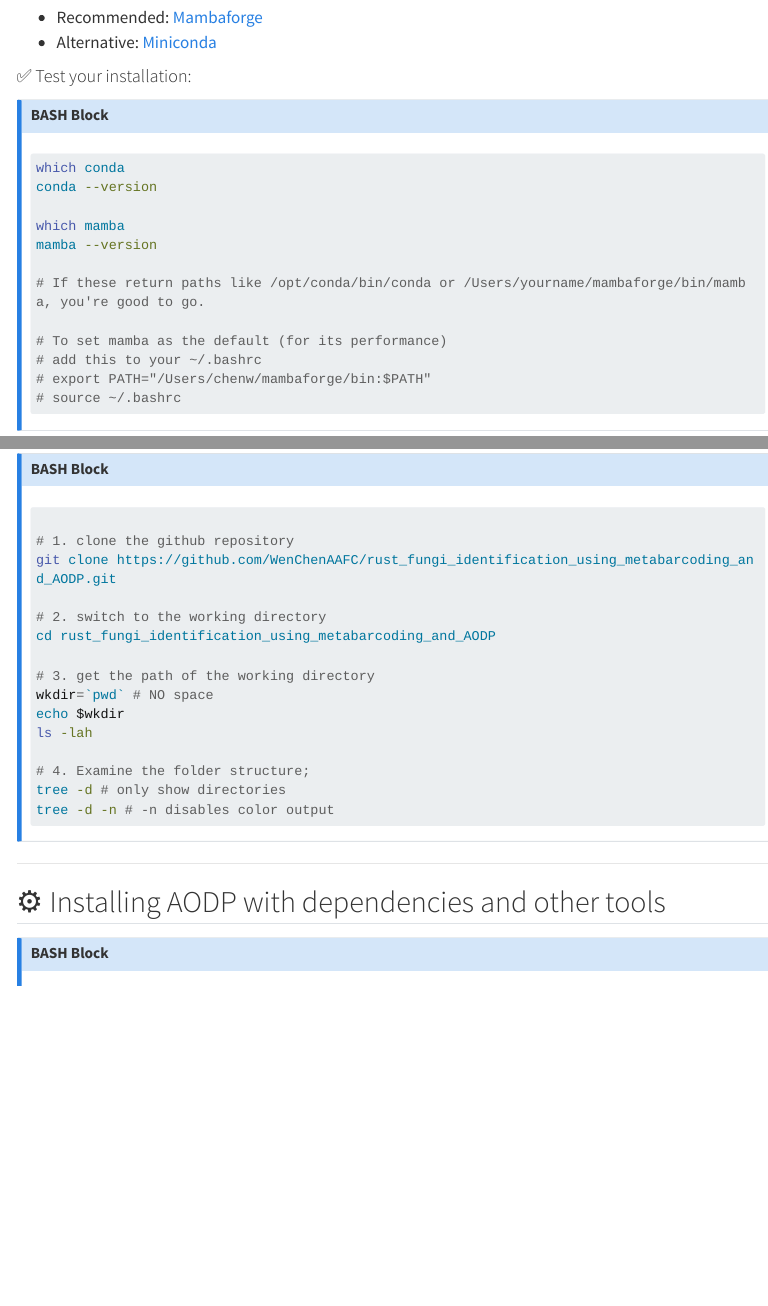
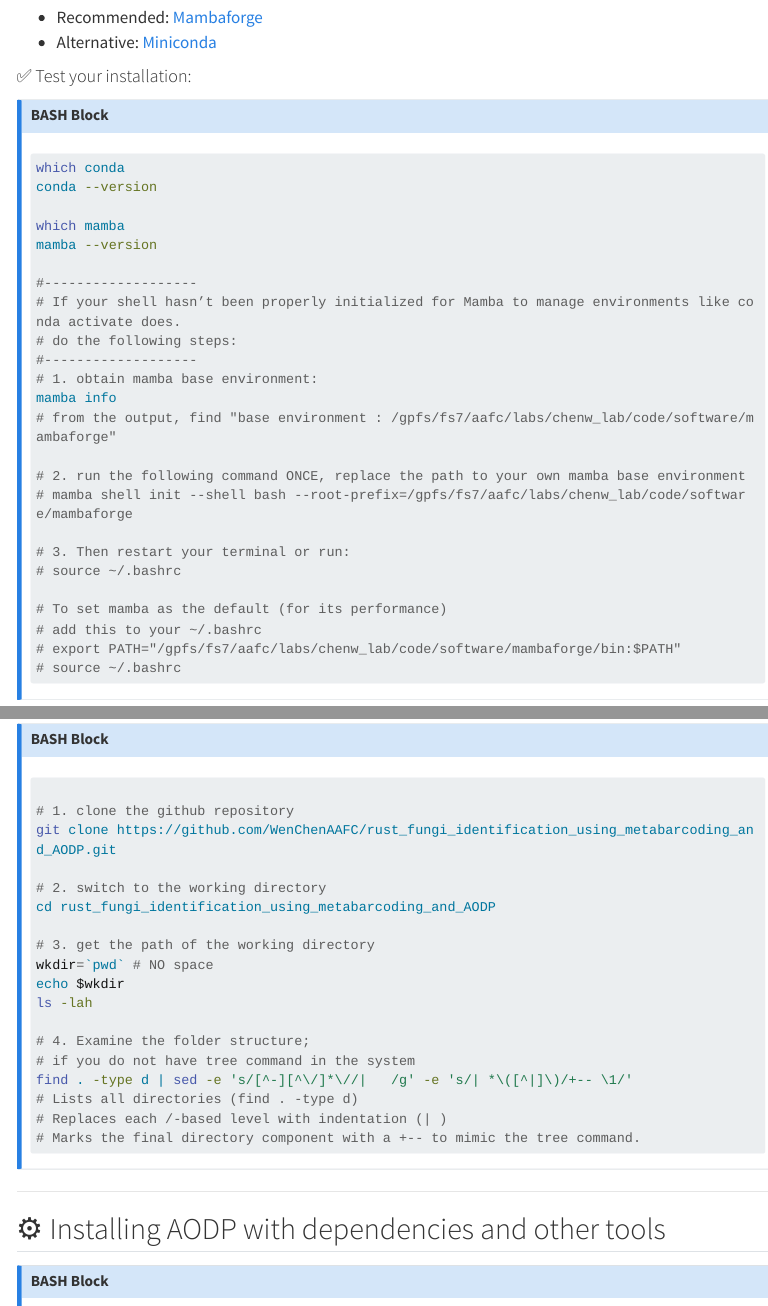
Before and after one commit to WenChenAAFC/rust_fungi_identification_using_metabarcoding_and_AODP, a Quarto document (0_setup.qmd): the page in a window 1100 px wide, from 380 px down, and a second part further down, joined at a grey line. Rendered offline with R 4.5, knitr and Pandoc in place of Quarto, with nearby package versions; some code elsewhere in the file could not run offline; menus at the side of the page are left out; long lines of code are wrapped.

Commit message:
updated conda env setup

````diff
--- a/0_setup.qmd
+++ b/0_setup.qmd
@@ -36,12 +36,25 @@ conda --version
 which mamba
 mamba --version
 
-# If these return paths like /opt/conda/bin/conda or /Users/yourname/mambaforge/bin/mamba, you're good to go.
+#-------------------
+# If your shell hasn’t been properly initialized for Mamba to manage environments like conda activate does.
+# do the following steps:
+#-------------------
+# 1. obtain mamba base environment:
+mamba info
+# from the output, find "base environment : /gpfs/fs7/aafc/labs/chenw_lab/code/software/mambaforge"
+
+# 2. run the following command ONCE, replace the path to your own mamba base environment
+# mamba shell init --shell bash --root-prefix=/gpfs/fs7/aafc/labs/chenw_lab/code/software/mambaforge
+
+# 3. Then restart your terminal or run:
+# source ~/.bashrc
 
 # To set mamba as the default (for its performance)
 # add this to your ~/.bashrc
-# export PATH="/Users/chenw/mambaforge/bin:$PATH"
+# export PATH="/gpfs/fs7/aafc/labs/chenw_lab/code/software/mambaforge/bin:$PATH"
 # source ~/.bashrc
+
 ```
 :::
 
@@ -68,8 +81,12 @@ echo $wkdir
 ls -lah
 
 # 4. Examine the folder structure;
-tree -d # only show directories
-tree -d -n # -n disables color output
+# if you do not have tree command in the system
+find . -type d | sed -e 's/[^-][^\/]*\//|   /g' -e 's/| *\([^|]\)/+-- \1/'
+# Lists all directories (find . -type d)
+# Replaces each /-based level with indentation (| )
+# Marks the final directory component with a +-- to mimic the tree command.
+
 ```
 :::
 
````
Also changed, not shown: 0_setup.qmd (6 more changed lines).
